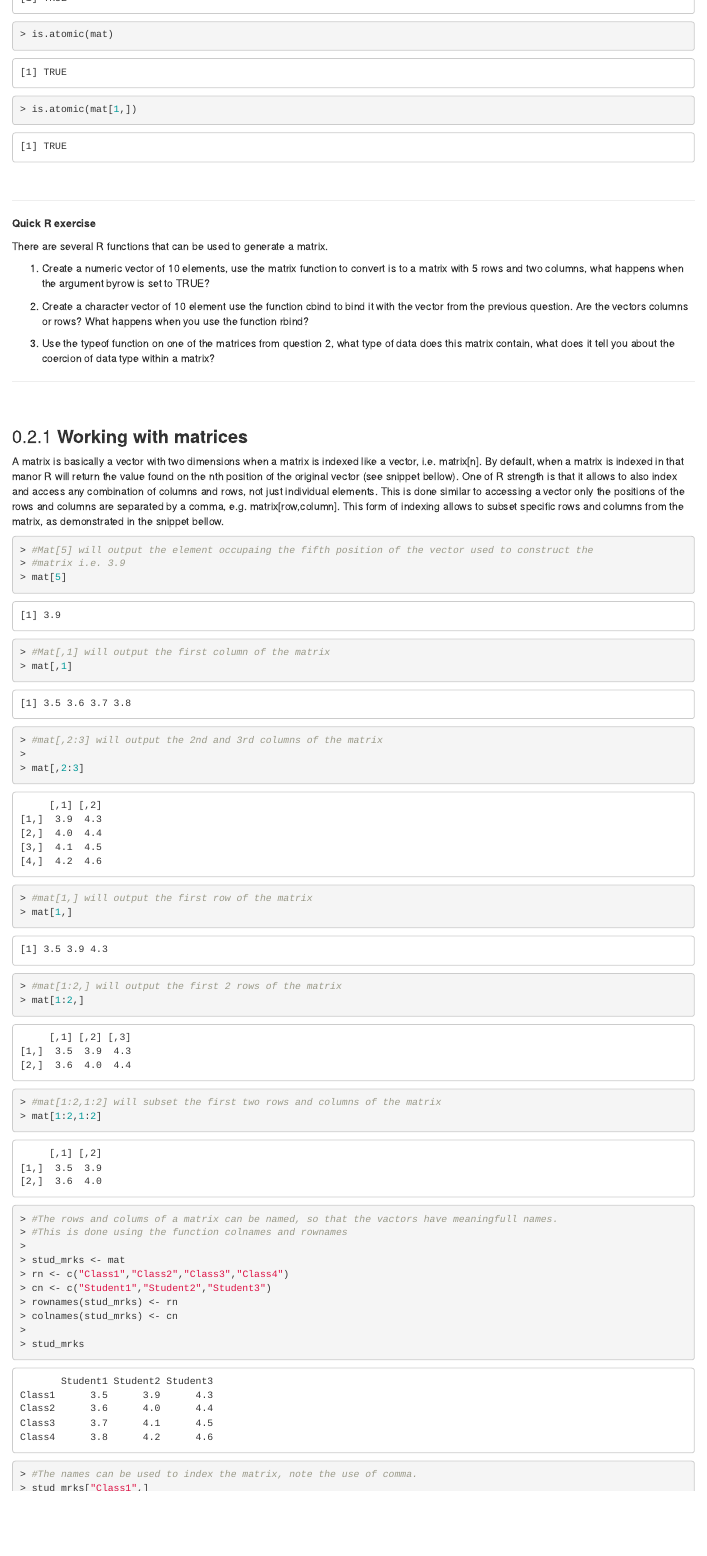
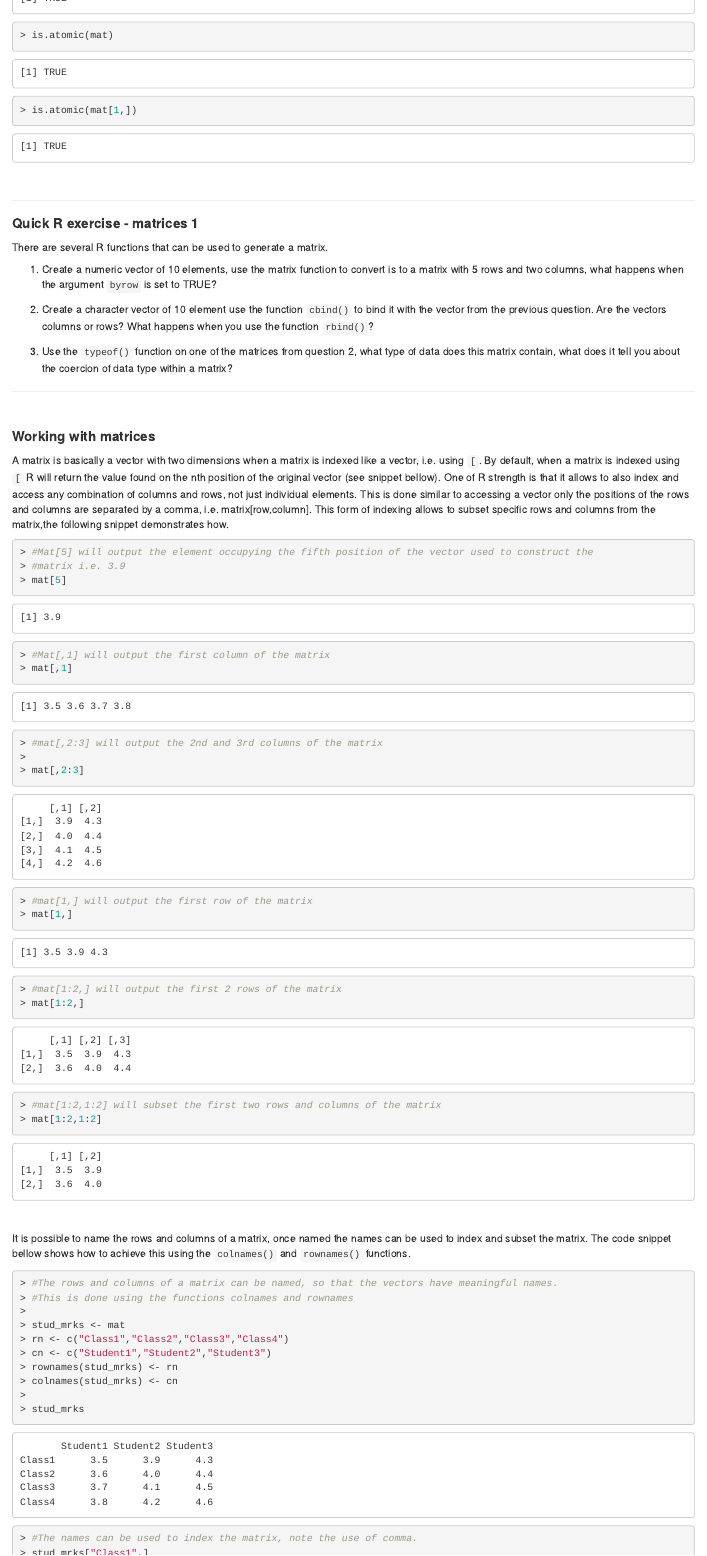
Before and after one commit to idohatam/Biol3315_lab_book, an R Markdown document (01-lab1_intro_to_R_pt1.Rmd): the page in a window 1100 px wide, from 7070 px down before the commit and from 7140 px down after it, so that both start at the same text. Rendered offline with R 4.5, knitr and Pandoc, with nearby package versions; folded parts are opened; drawn as R Markdown's standard HTML page in place of the format the file asks for; code that draws random numbers runs with fixed seeds of ours; some code elsewhere in the file could not run offline.

Commit message:
Edited text and code about vectors factors and matrices.

````diff
--- a/01-lab1_intro_to_R_pt1.Rmd
+++ b/01-lab1_intro_to_R_pt1.Rmd
@@ -1182,32 +1185,32 @@ is.atomic(mat[1,])
 
 ***
 
-**Quick R exercise**
+#### **Quick R exercise - matrices 1**{-}
 
 There are several R functions that can be used to generate a matrix.
 
-1. Create a numeric vector of 10 elements, use the matrix function to convert is to a matrix with 5 rows and two columns, what happens when the argument byrow is set to TRUE?
-
-2. Create a character vector of 10 element use the function cbind to bind it with the vector from the previous question. Are the vectors columns or rows? What happens when you use the function rbind?
-
-3. Use the typeof function on one of the matrices from question 2, what type of data does this matrix contain, what does it tell you about the coercion of data type within a matrix?
-
-***
-
-<br>
-
-### **Working with matrices**
+1. Create a numeric vector of 10 elements, use the matrix function to convert is to a matrix with 5 rows and two columns, what happens when the argument `byrow` is set to TRUE?
+
+2. Create a character vector of 10 element use the function `cbind()` to bind it with the vector from the previous question. Are the vectors columns or rows? What happens when you use the function `rbind()`?
+
+3. Use the `typeof()` function on one of the matrices from question 2, what type of data does this matrix contain, what does it tell you about the coercion of data type within a matrix?
+
+***
+
+<br>
+
+#### **Working with matrices**{-}
 
 A matrix is basically a vector with two dimensions when a matrix is indexed like a vector, i.e.
-matrix[n]. By default, when a matrix is indexed in that manor R will return the value found on the
+using `[`. By default, when a matrix is indexed using `[` R will return the value found on the
 nth position of the original vector (see snippet bellow).
 One of R strength is that it allows to also index and access any combination of columns and rows,
 not just individual elements. This is done similar to accessing a vector only the positions of the
-rows and columns are separated by a comma, e.g. matrix[row,column]. This form of indexing allows to
-subset specific rows and columns from the matrix, as demonstrated in the snippet bellow.
+rows and columns are separated by a comma, i.e. matrix[row,column]. This form of indexing allows to
+subset specific rows and columns from the matrix,the following snippet demonstrates how.
 
 ```{r indexing matrices}
-#Mat[5] will output the element occupaing the fifth position of the vector used to construct the
+#Mat[5] will output the element occupying the fifth position of the vector used to construct the
 #matrix i.e. 3.9
 mat[5]
 
@@ -1227,8 +1230,16 @@ mat[1:2,]
 #mat[1:2,1:2] will subset the first two rows and columns of the matrix
 mat[1:2,1:2]
 
-#The rows and colums of a matrix can be named, so that the vactors have meaningfull names.
-#This is done using the function colnames and rownames
+```
+
+<br>
+
+It is possible to name the rows and columns of a matrix, once named the names can be used to index and subset the matrix.
+The code snippet bellow shows how to achieve this using the `colnames()` and `rownames()` functions.
+
+```{r naming mat cols and rows}
+#The rows and columns of a matrix can be named, so that the vectors have meaningful names.
+#This is done using the functions colnames and rownames
 
 stud_mrks <- mat
 rn <- c("Class1","Class2","Class3","Class4")
````
Also changed, not shown: 01-lab1_intro_to_R_pt1.Rmd (43 more changed lines).
